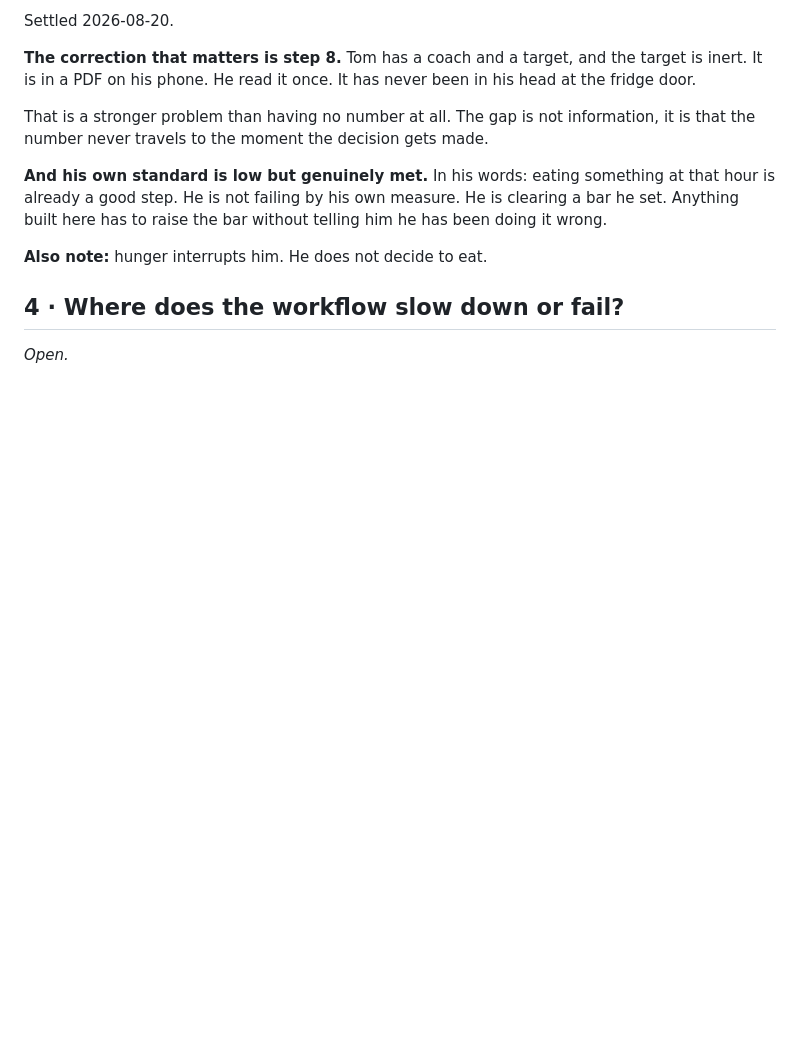
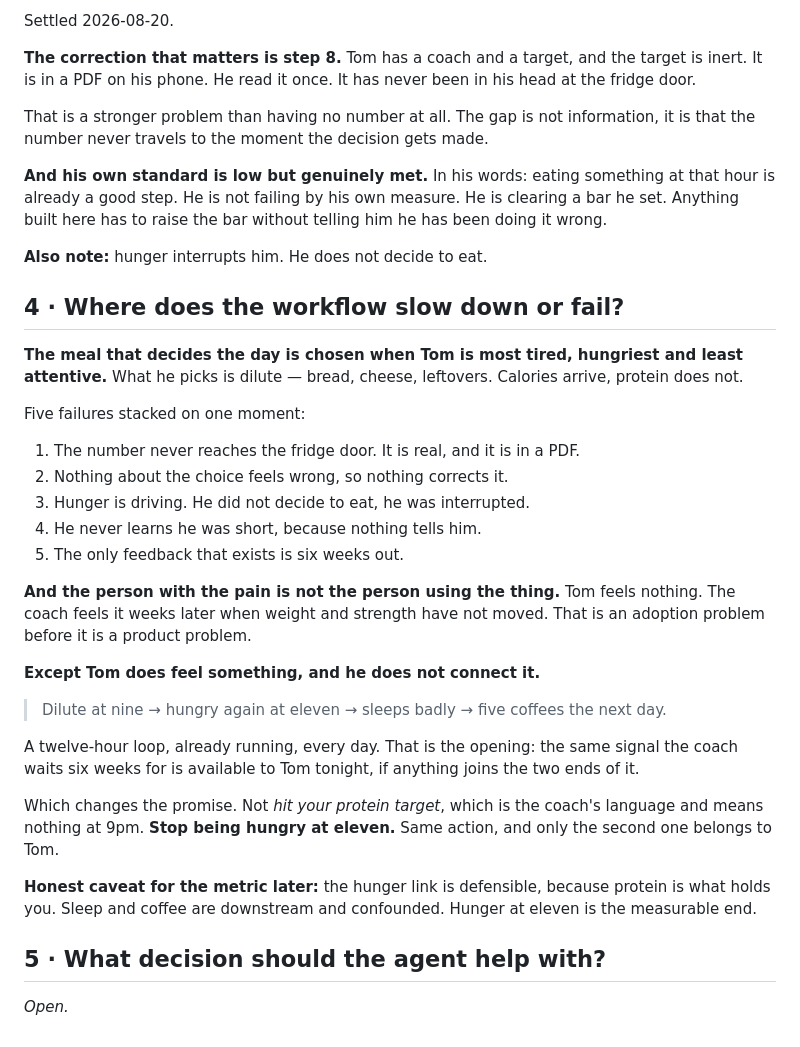
Before and after one commit to mistancevic/worth-eating-capstone, a Markdown page: docs/discovery.md, the part around the change. Rendered like a GitHub page; blank space fills up the shorter version.

Commit message:
Settle question 4: the pain is the coach's, and the signal Tom ignores
Co-Authored-By: Claude Opus 5 <noreply@anthropic.com>
Claude-Session: https://claude.ai/code/session_01CJskfQ4JbVS61nAWoNUNHf

```diff
--- a/docs/discovery.md
+++ b/docs/discovery.md
@@ -149,4 +149,39 @@ him he has been doing it wrong.
 
 ## 4 · Where does the workflow slow down or fail?
 
+**The meal that decides the day is chosen when Tom is most tired, hungriest and
+least attentive.** What he picks is dilute — bread, cheese, leftovers. Calories
+arrive, protein does not.
+
+Five failures stacked on one moment:
+
+1. The number never reaches the fridge door. It is real, and it is in a PDF.
+2. Nothing about the choice feels wrong, so nothing corrects it.
+3. Hunger is driving. He did not decide to eat, he was interrupted.
+4. He never learns he was short, because nothing tells him.
+5. The only feedback that exists is six weeks out.
+
+**And the person with the pain is not the person using the thing.** Tom feels
+nothing. The coach feels it weeks later when weight and strength have not moved.
+That is an adoption problem before it is a product problem.
+
+**Except Tom does feel something, and he does not connect it.**
+
+> Dilute at nine → hungry again at eleven → sleeps badly → five coffees the next
+> day.
+
+A twelve-hour loop, already running, every day. That is the opening: the same
+signal the coach waits six weeks for is available to Tom tonight, if anything
+joins the two ends of it.
+
+Which changes the promise. Not *hit your protein target*, which is the coach's
+language and means nothing at 9pm. **Stop being hungry at eleven.** Same action,
+and only the second one belongs to Tom.
+
+**Honest caveat for the metric later:** the hunger link is defensible, because
+protein is what holds you. Sleep and coffee are downstream and confounded. Hunger
+at eleven is the measurable end.
+
+## 5 · What decision should the agent help with?
+
 *Open.*
```
